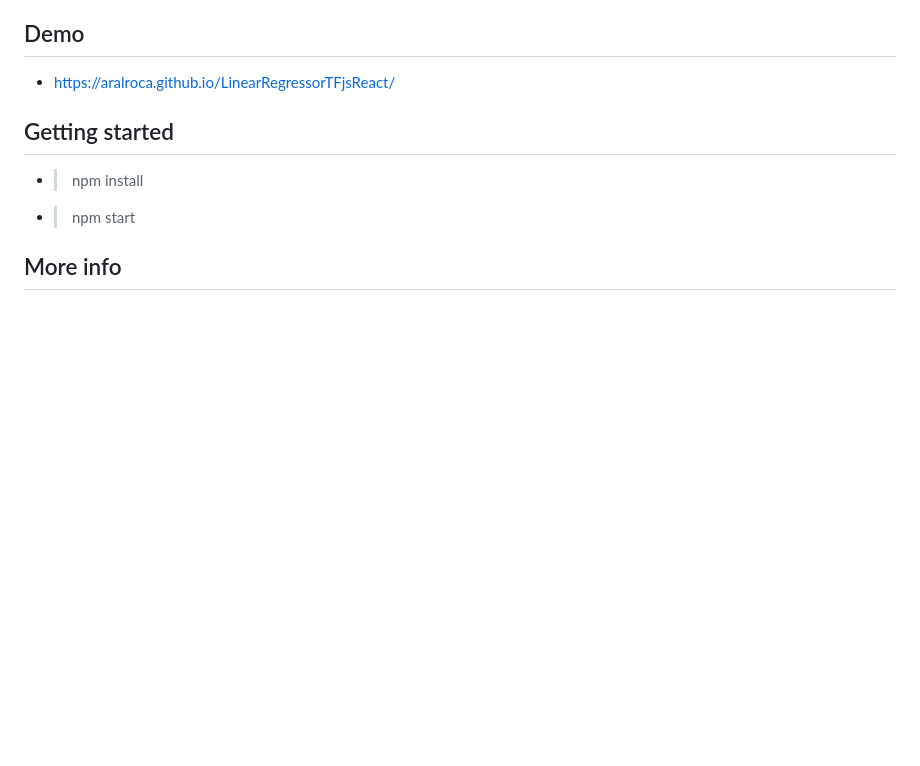
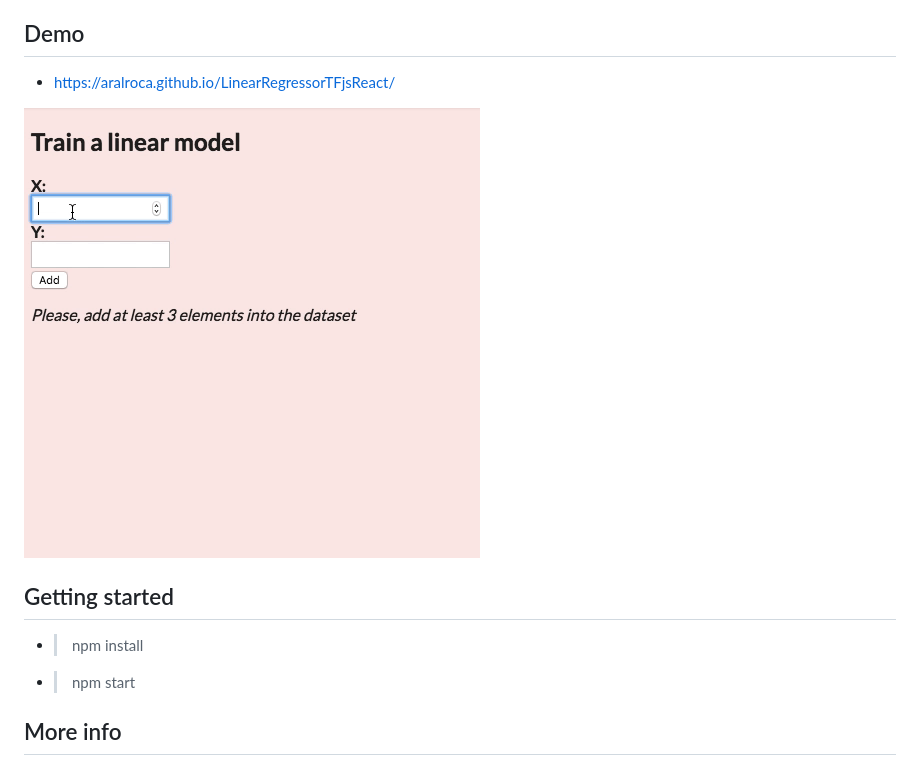
Before and after one commit to aralroca/LinearRegressorTFjsReact, a Markdown page: README.md, the part around the change. GitHub-like rendering; pictures changed too: public/linear-model.gif (added); blank space fills up the shorter version.

Commit message:
Add demo image to README.md, fixes #2

```diff
--- a/README.md
+++ b/README.md
@@ -4,6 +4,8 @@ This project is just a proof of concept of a **Linear Regressor** model with Ten
 
 ## Demo
 *  https://aralroca.github.io/LinearRegressorTFjsReact/
+
+![Demo](/public/linear-model.gif)
 
 ## Getting started
 
```
